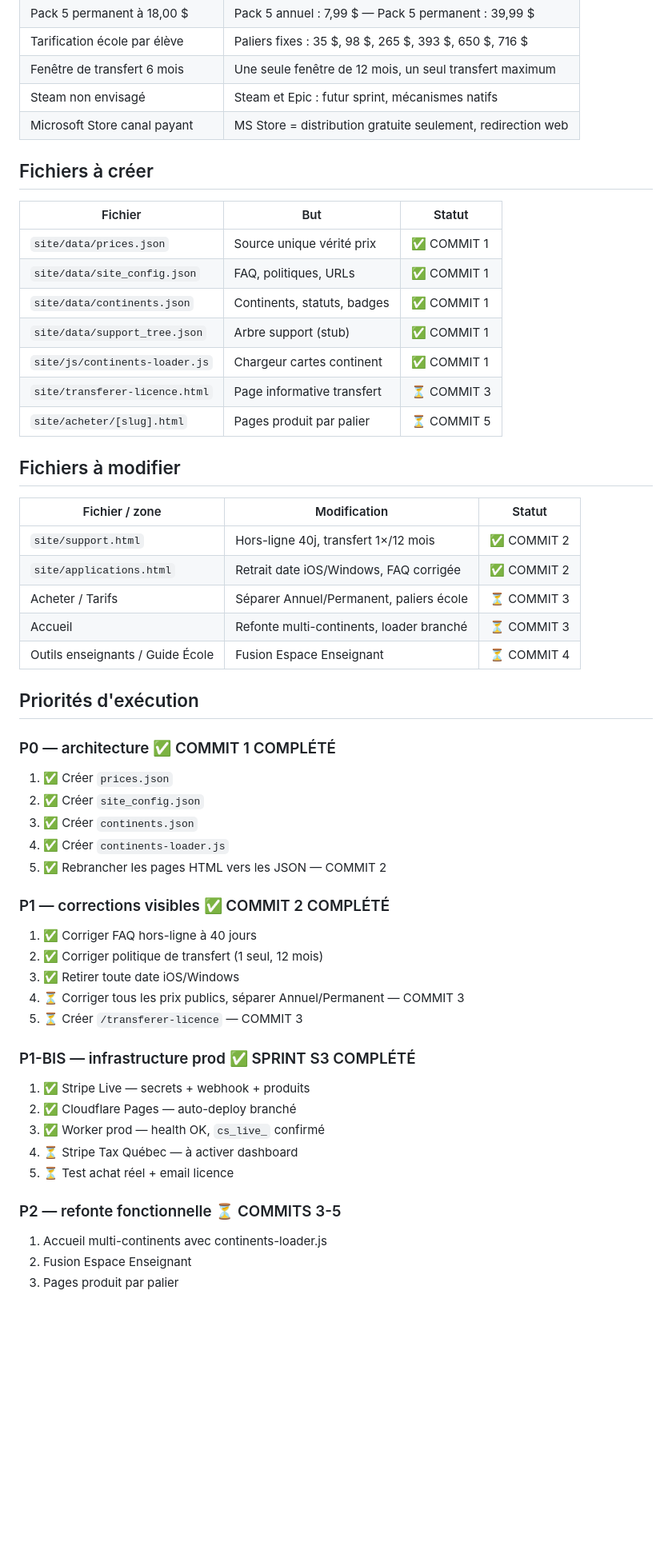
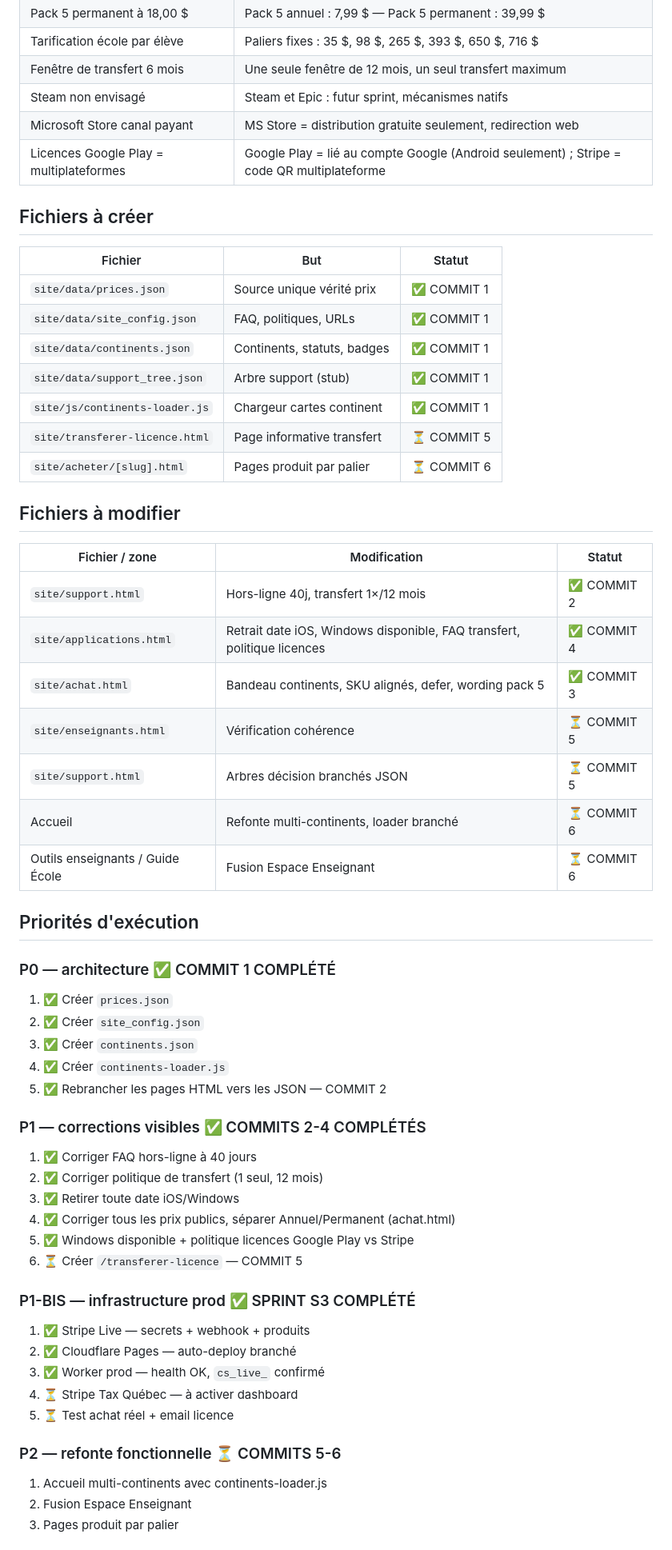
Before and after one commit to coresrdi/mathequete-website, a Markdown page: REGISTRE-UNIQUE-V4.40-PLAN-SITE-WEB.md, the part around one of its changes. Shown at 80% size. GitHub-like rendering; blank space fills up the shorter version.

Commit message:
docs(registre): mise à jour commits achat.html + applications.html + TODO lien Windows

```diff
--- a/REGISTRE-UNIQUE-V4.40-PLAN-SITE-WEB.md
+++ b/REGISTRE-UNIQUE-V4.40-PLAN-SITE-WEB.md
@@ -53,6 +79,7 @@ Le sprint site web couvre la correction des informations publiques sur `matheque
 | Fenêtre de transfert 6 mois | Une seule fenêtre de 12 mois, un seul transfert maximum |
 | Steam non envisagé | Steam et Epic : futur sprint, mécanismes natifs |
 | Microsoft Store canal payant | MS Store = distribution gratuite seulement, redirection web |
+| Licences Google Play = multiplateformes | Google Play = lié au compte Google (Android seulement) ; Stripe = code QR multiplateforme |
 
 ## Fichiers à créer
 
@@ -63,18 +90,20 @@ Le sprint site web couvre la correction des informations publiques sur `matheque
 | `site/data/continents.json` | Continents, statuts, badges | ✅ COMMIT 1 |
 | `site/data/support_tree.json` | Arbre support (stub) | ✅ COMMIT 1 |
 | `site/js/continents-loader.js` | Chargeur cartes continent | ✅ COMMIT 1 |
-| `site/transferer-licence.html` | Page informative transfert | ⏳ COMMIT 3 |
-| `site/acheter/[slug].html` | Pages produit par palier | ⏳ COMMIT 5 |
+| `site/transferer-licence.html` | Page informative transfert | ⏳ COMMIT 5 |
+| `site/acheter/[slug].html` | Pages produit par palier | ⏳ COMMIT 6 |
 
 ## Fichiers à modifier
 
 | Fichier / zone | Modification | Statut |
 |---|---|---|
 | `site/support.html` | Hors-ligne 40j, transfert 1×/12 mois | ✅ COMMIT 2 |
-| `site/applications.html` | Retrait date iOS/Windows, FAQ corrigée | ✅ COMMIT 2 |
-| Acheter / Tarifs | Séparer Annuel/Permanent, paliers école | ⏳ COMMIT 3 |
-| Accueil | Refonte multi-continents, loader branché | ⏳ COMMIT 3 |
-| Outils enseignants / Guide École | Fusion Espace Enseignant | ⏳ COMMIT 4 |
+| `site/applications.html` | Retrait date iOS, Windows disponible, FAQ transfert, politique licences | ✅ COMMIT 4 |
+| `site/achat.html` | Bandeau continents, SKU alignés, defer, wording pack 5 | ✅ COMMIT 3 |
+| `site/enseignants.html` | Vérification cohérence | ⏳ COMMIT 5 |
+| `site/support.html` | Arbres décision branchés JSON | ⏳ COMMIT 5 |
+| Accueil | Refonte multi-continents, loader branché | ⏳ COMMIT 6 |
+| Outils enseignants / Guide École | Fusion Espace Enseignant | ⏳ COMMIT 6 |
 
 ## Priorités d'exécution
 
@@ -85,12 +114,13 @@ Le sprint site web couvre la correction des informations publiques sur `matheque
 4. ✅ Créer `continents-loader.js`
 5. ✅ Rebrancher les pages HTML vers les JSON — COMMIT 2
 
-### P1 — corrections visibles ✅ COMMIT 2 COMPLÉTÉ
+### P1 — corrections visibles ✅ COMMITS 2-4 COMPLÉTÉS
 1. ✅ Corriger FAQ hors-ligne à 40 jours
 2. ✅ Corriger politique de transfert (1 seul, 12 mois)
 3. ✅ Retirer toute date iOS/Windows
-4. ⏳ Corriger tous les prix publics, séparer Annuel/Permanent — COMMIT 3
-5. ⏳ Créer `/transferer-licence` — COMMIT 3
+4. ✅ Corriger tous les prix publics, séparer Annuel/Permanent (achat.html)
+5. ✅ Windows disponible + politique licences Google Play vs Stripe
+6. ⏳ Créer `/transferer-licence` — COMMIT 5
 
 ### P1-BIS — infrastructure prod ✅ SPRINT S3 COMPLÉTÉ
 1. ✅ Stripe Live — secrets + webhook + produits
@@ -99,7 +129,7 @@ Le sprint site web couvre la correction des informations publiques sur `matheque
 4. ⏳ Stripe Tax Québec — à activer dashboard
 5. ⏳ Test achat réel + email licence
 
-### P2 — refonte fonctionnelle ⏳ COMMITS 3-5
+### P2 — refonte fonctionnelle ⏳ COMMITS 5-6
 1. Accueil multi-continents avec continents-loader.js
 2. Fusion Espace Enseignant
 3. Pages produit par palier
```
Also changed, not shown: other parts of REGISTRE-UNIQUE-V4.40-PLAN-SITE-WEB.md (+29 -1 lines).
